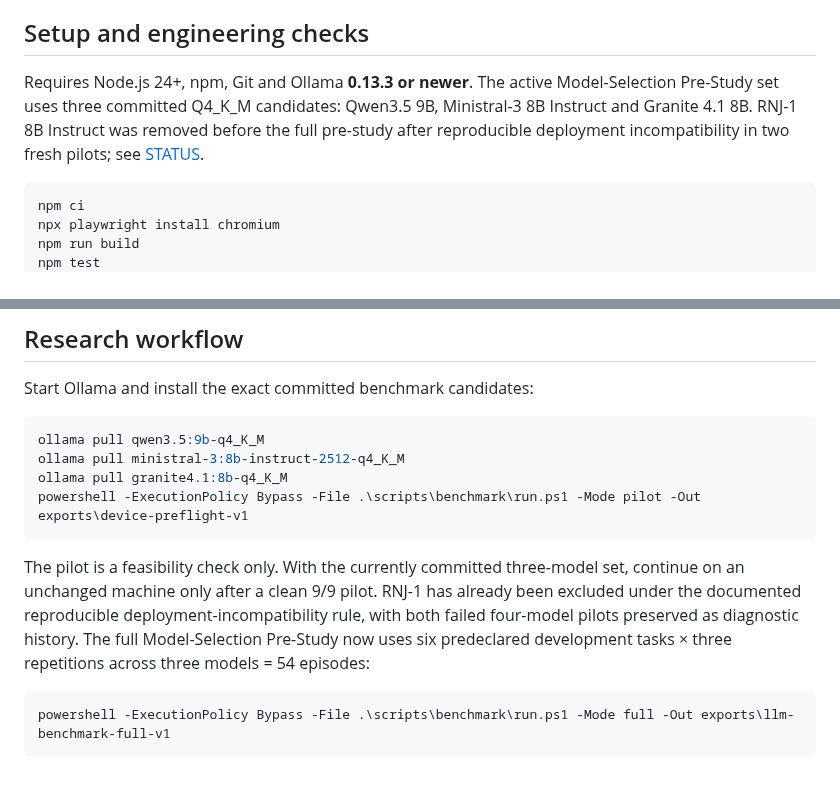
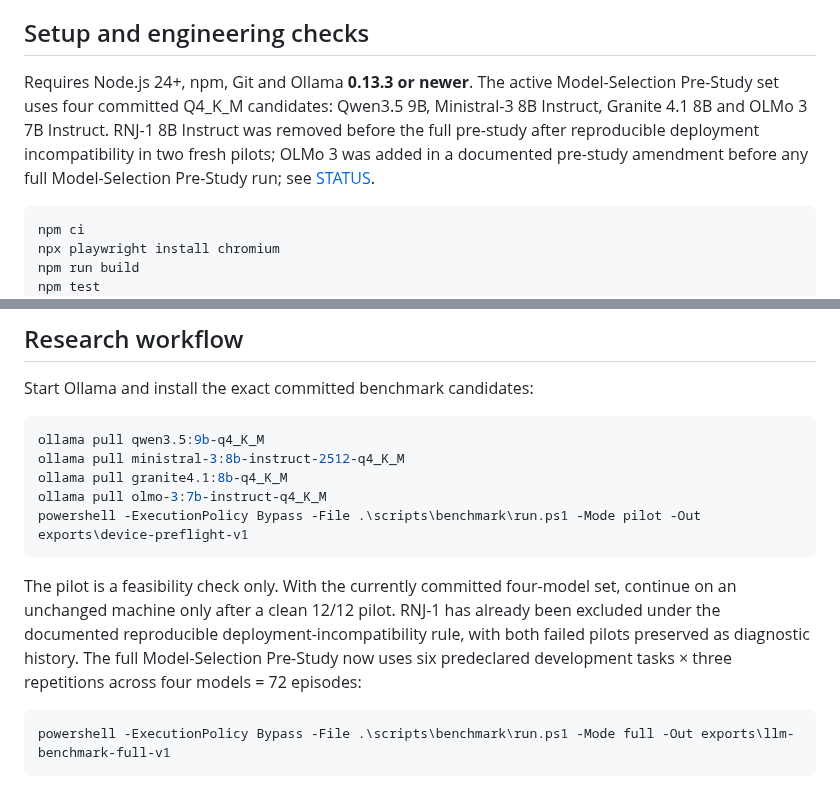
Before and after one commit to WincentCP/cua-constraint-agent, a Markdown page: README.md, 2 parts joined by grey strips. Rendered like a GitHub page.

Commit message:
Add OLMo to research workflow

````diff
--- a/README.md
+++ b/README.md
@@ -8,7 +8,7 @@ This is a local CLI research tool with a synthetic website in isolated Chromium.
 
 ## Setup and engineering checks
 
-Requires Node.js 24+, npm, Git and Ollama **0.13.3 or newer**. The active Model-Selection Pre-Study set uses three committed Q4_K_M candidates: Qwen3.5 9B, Ministral-3 8B Instruct and Granite 4.1 8B. RNJ-1 8B Instruct was removed before the full pre-study after reproducible deployment incompatibility in two fresh pilots; see [STATUS](docs/STATUS.md).
+Requires Node.js 24+, npm, Git and Ollama **0.13.3 or newer**. The active Model-Selection Pre-Study set uses four committed Q4_K_M candidates: Qwen3.5 9B, Ministral-3 8B Instruct, Granite 4.1 8B and OLMo 3 7B Instruct. RNJ-1 8B Instruct was removed before the full pre-study after reproducible deployment incompatibility in two fresh pilots; OLMo 3 was added in a documented pre-study amendment before any full Model-Selection Pre-Study run; see [STATUS](docs/STATUS.md).
 
 ```powershell
 npm ci
@@ -38,10 +38,11 @@ Start Ollama and install the exact committed benchmark candidates:
 ollama pull qwen3.5:9b-q4_K_M
 ollama pull ministral-3:8b-instruct-2512-q4_K_M
 ollama pull granite4.1:8b-q4_K_M
+ollama pull olmo-3:7b-instruct-q4_K_M
 powershell -ExecutionPolicy Bypass -File .\scripts\benchmark\run.ps1 -Mode pilot -Out exports\device-preflight-v1
 ```
 
-The pilot is a feasibility check only. With the currently committed three-model set, continue on an unchanged machine only after a clean 9/9 pilot. RNJ-1 has already been excluded under the documented reproducible deployment-incompatibility rule, with both failed four-model pilots preserved as diagnostic history. The full Model-Selection Pre-Study now uses six predeclared development tasks × three repetitions across three models = 54 episodes:
+The pilot is a feasibility check only. With the currently committed four-model set, continue on an unchanged machine only after a clean 12/12 pilot. RNJ-1 has already been excluded under the documented reproducible deployment-incompatibility rule, with both failed pilots preserved as diagnostic history. The full Model-Selection Pre-Study now uses six predeclared development tasks × three repetitions across four models = 72 episodes:
 
 ```powershell
 powershell -ExecutionPolicy Bypass -File .\scripts\benchmark\run.ps1 -Mode full -Out exports\llm-benchmark-full-v1
````
